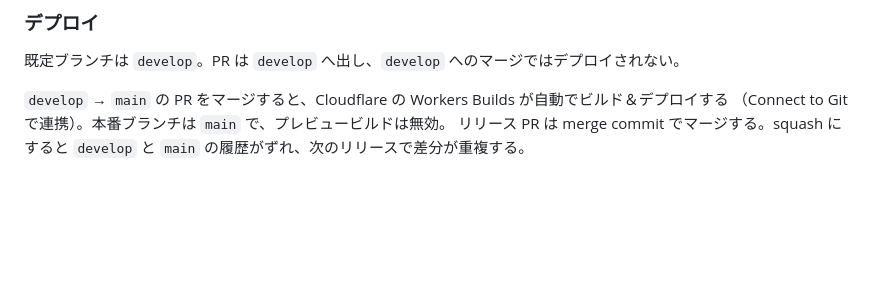
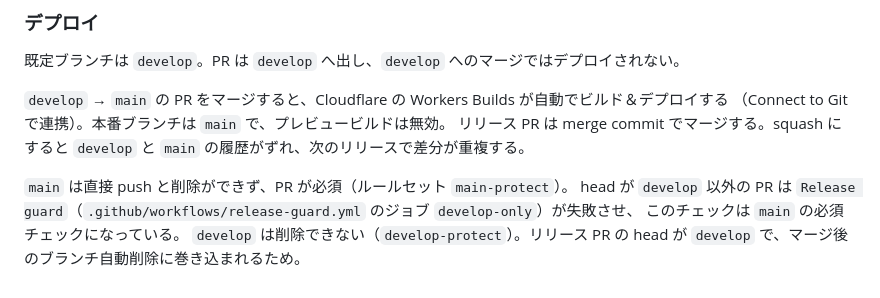
Before and after one commit to KeitaOsaki/deki-roulette, a Markdown page: CLAUDE.md, the part around the change. GitHub-like rendering; blank space fills up the shorter version.

Commit message:
docs: describe main protection and release guard
main now requires a pull request and the develop-only check, and
develop cannot be deleted. The last rule matters because the release
PR's head is develop and the repository deletes head branches on merge.

Co-Authored-By: Claude Sonnet 5.5 <noreply@anthropic.com>

```diff
--- a/CLAUDE.md
+++ b/CLAUDE.md
@@ -138,3 +138,8 @@ Google AdSense の手動ユニットを `PageFrame` に 2 枠置く。フッタ
 `develop` → `main` の PR をマージすると、Cloudflare の Workers Builds が自動でビルド＆デプロイする
 （Connect to Git で連携）。本番ブランチは `main` で、プレビュービルドは無効。
 リリース PR は merge commit でマージする。squash にすると `develop` と `main` の履歴がずれ、次のリリースで差分が重複する。
+
+`main` は直接 push と削除ができず、PR が必須（ルールセット `main-protect`）。
+head が `develop` 以外の PR は `Release guard`（`.github/workflows/release-guard.yml` のジョブ `develop-only`）が失敗させ、
+このチェックは `main` の必須チェックになっている。
+`develop` は削除できない（`develop-protect`）。リリース PR の head が `develop` で、マージ後のブランチ自動削除に巻き込まれるため。
```
